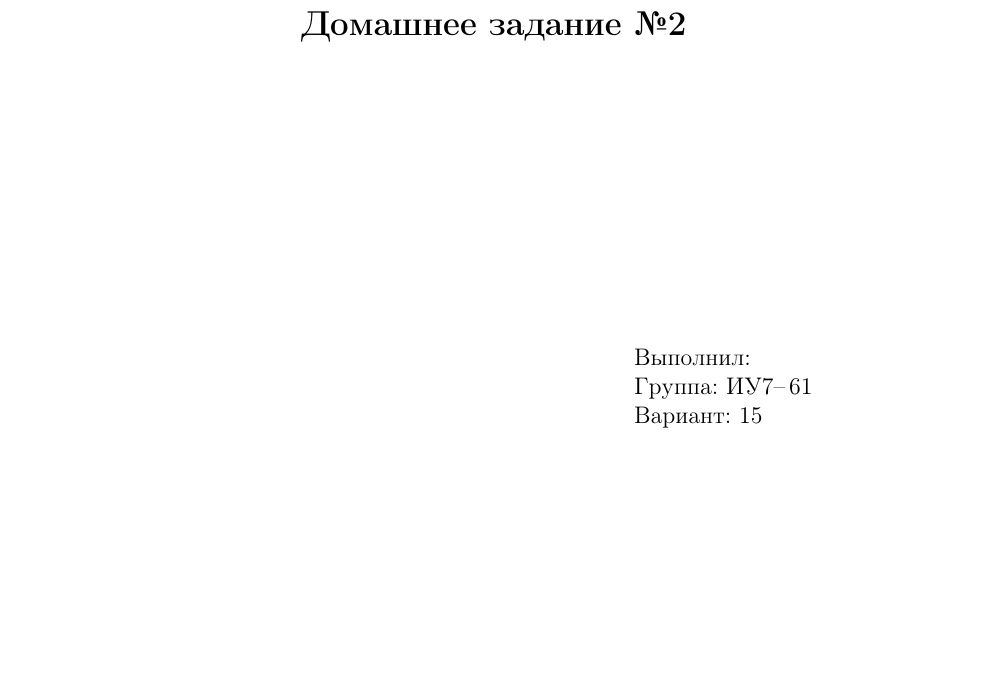
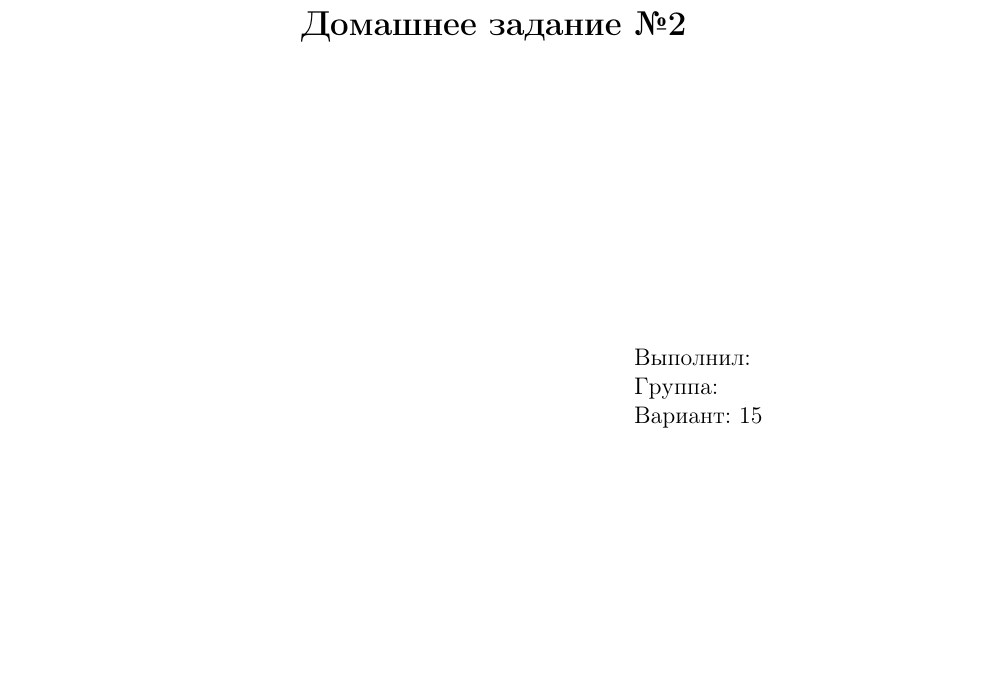
Before and after one commit to IU7Abyss/mathematical-statistics, a LaTeX problem sheet (homework/hw-02/var-15/report/src/main.tex, which reads homework/hw-02/var-15/report/src/title.tex): part of page 1 of 3, cut so that both start at the same text. Compiled offline with pdfLaTeX.

Commit message:
Fixed title

```diff
--- a/homework/hw-02/var-15/report/src/title.tex
+++ b/homework/hw-02/var-15/report/src/title.tex
@@ -30,7 +30,7 @@
 
 \hfill\begin{minipage}{0.35\textwidth}
     Выполнил: \\
-    Группа: ИУ7--\,61\\
+    Группа: \\
     Вариант: 15
 \end{minipage}
 \vfill
```
Also changed, not shown: homework/hw-02/var-15/report/src/main.pdf (deleted).
